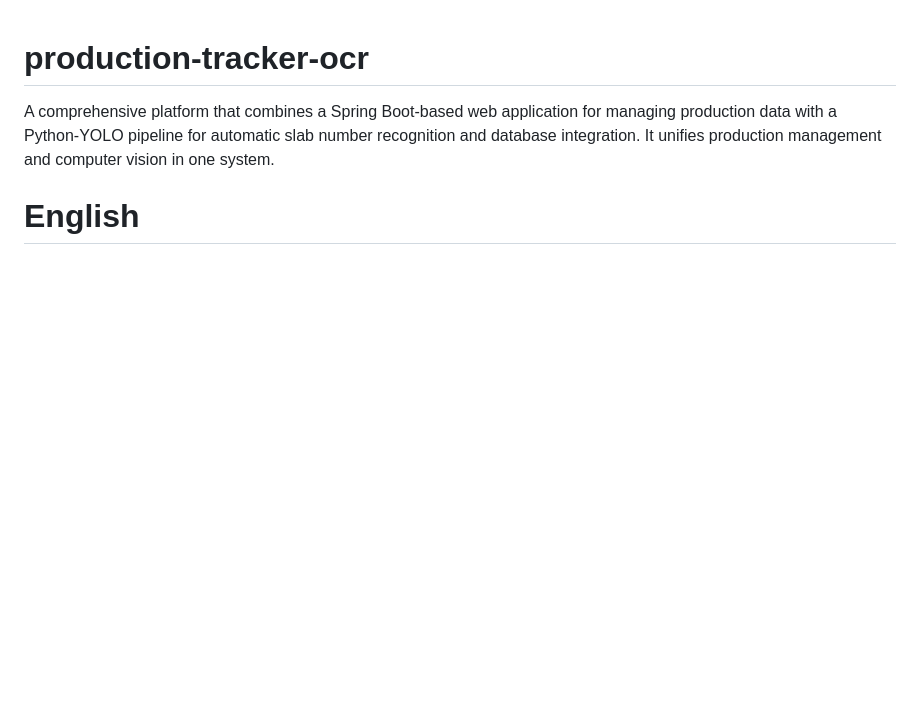
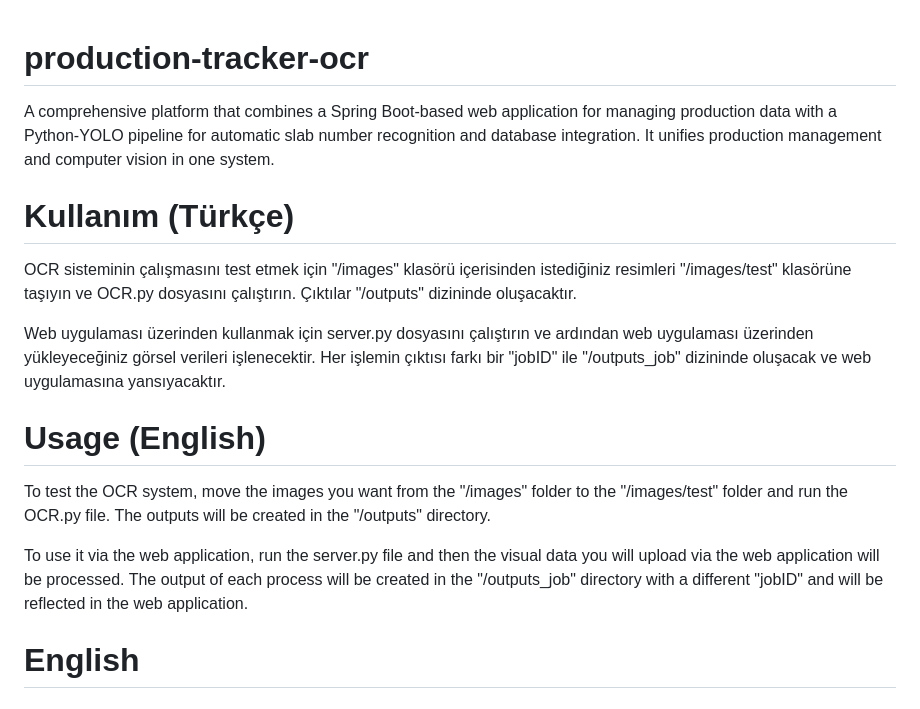
Before and after one commit to rusenorcun/production-tracker-ocr, a Markdown page: README.md, the part around the change. Rendered like a GitHub page; blank space fills up the shorter version.

Commit message:
Kullanım açıklaması eklendi

```diff
--- a/README.md
+++ b/README.md
@@ -1,5 +1,17 @@
 # production-tracker-ocr
 A comprehensive platform that combines a Spring Boot-based web application for managing production data with a Python-YOLO pipeline for automatic slab number recognition and database integration. It unifies production management and computer vision in one system.
+
+# Kullanım (Türkçe)
+
+OCR sisteminin çalışmasını test etmek için "/images" klasörü içerisinden istediğiniz resimleri "/images/test" klasörüne taşıyın ve OCR.py dosyasını çalıştırın. Çıktılar "/outputs" dizininde oluşacaktır.
+
+Web uygulaması üzerinden kullanmak için server.py dosyasını çalıştırın ve ardından web uygulaması üzerinden yükleyeceğiniz görsel verileri işlenecektir. Her işlemin çıktısı farkı bir "jobID" ile "/outputs_job" dizininde oluşacak ve web uygulamasına yansıyacaktır.
+
+# Usage (English)
+
+To test the OCR system, move the images you want from the "/images" folder to the "/images/test" folder and run the OCR.py file. The outputs will be created in the "/outputs" directory.
+
+To use it via the web application, run the server.py file and then the visual data you will upload via the web application will be processed. The output of each process will be created in the "/outputs_job" directory with a different "jobID" and will be reflected in the web application.
 
 # English
 # Production Data Tracking System (Spring Boot) + Slab OCR Pipeline (Python/YOLOv8s)
```
